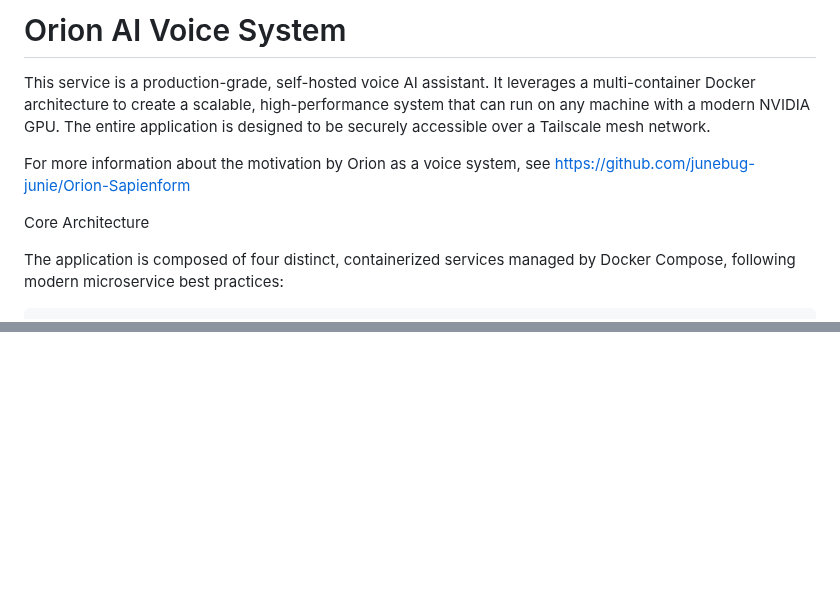
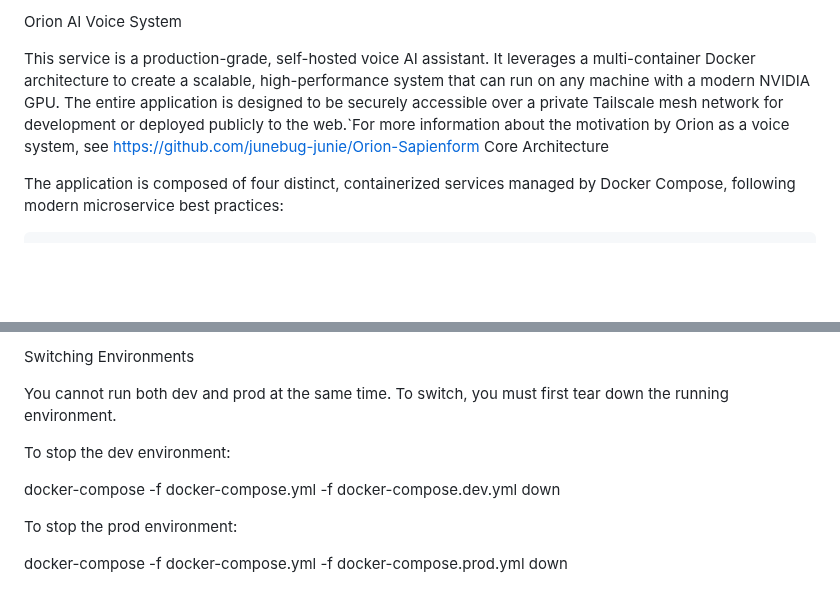
Before and after one commit to junebug-junie/ai-voice-assistant-service, a Markdown page: README.md, 2 parts joined by grey strips. Rendered like a GitHub page; blank space fills up the shorter version.

```diff
--- a/README.md
+++ b/README.md
@@ -1,9 +1,6 @@
-# Orion AI Voice System
+Orion AI Voice System
 
-This service is a production-grade, self-hosted voice AI assistant. It leverages a multi-container Docker architecture to create a scalable, high-performance system that can run on any machine with a modern NVIDIA GPU. The entire application is designed to be securely accessible over a Tailscale mesh network.
-
-For more information about the motivation by Orion as a voice system, see https://github.com/junebug-junie/Orion-Sapienform
-
+This service is a production-grade, self-hosted voice AI assistant. It leverages a multi-container Docker architecture to create a scalable, high-performance system that can run on any machine with a modern NVIDIA GPU. The entire application is designed to be securely accessible over a private Tailscale mesh network for development or deployed publicly to the web.`For more information about the motivation by Orion as a voice system, see https://github.com/junebug-junie/Orion-Sapienform
 Core Architecture
 
 The application is composed of four distinct, containerized services managed by Docker Compose, following modern microservice best practices:
@@ -93,0 +119,11 @@ The first time you connect, your browser will show a security warning because th
+Switching Environments
+
+You cannot run both dev and prod at the same time. To switch, you must first tear down the running environment.
+
+To stop the dev environment:
+
+docker-compose -f docker-compose.yml -f docker-compose.dev.yml down
+
+To stop the prod environment:
+
+docker-compose -f docker-compose.yml -f docker-compose.prod.yml down
```
Also changed, not shown: other parts of README.md (+48 -20 lines).
